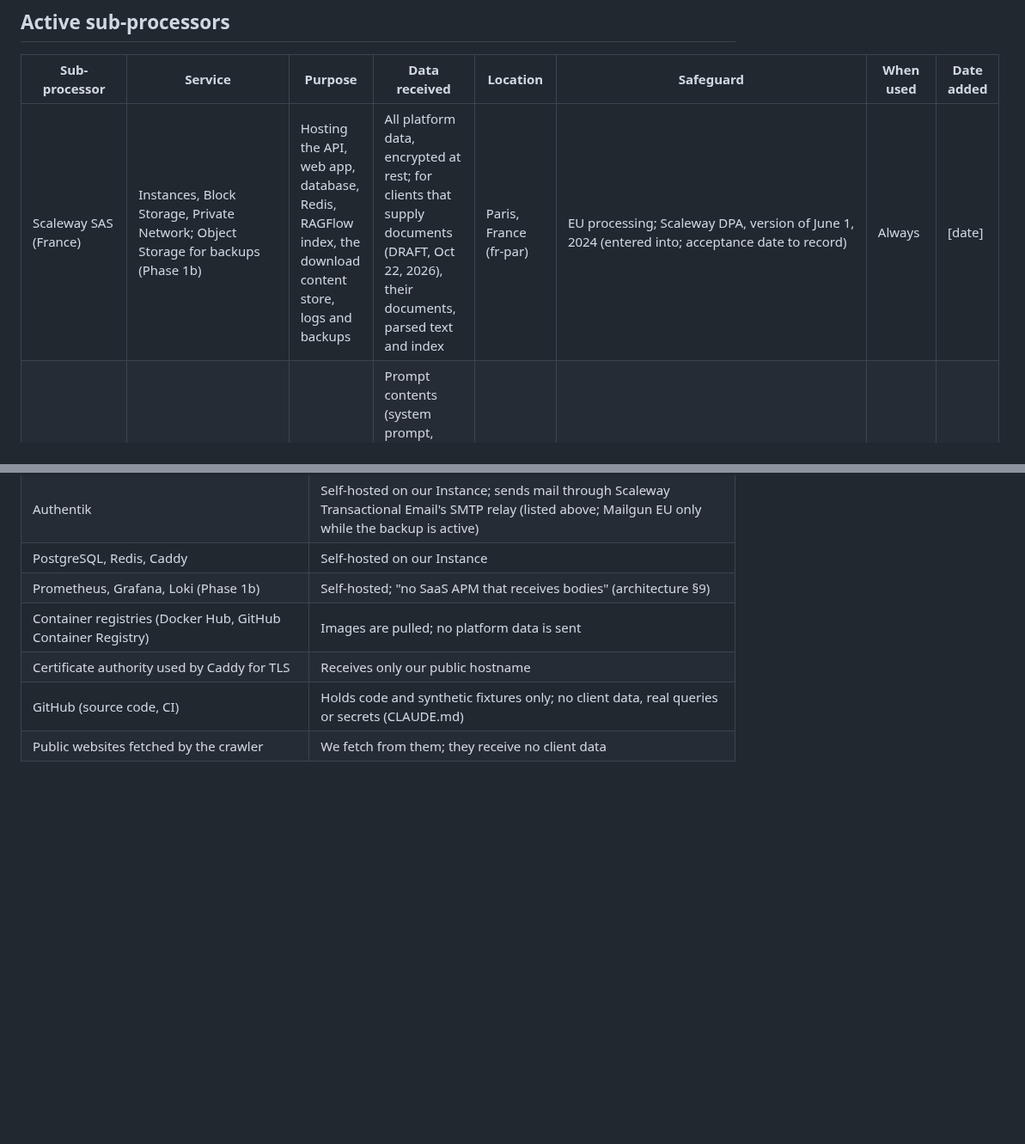
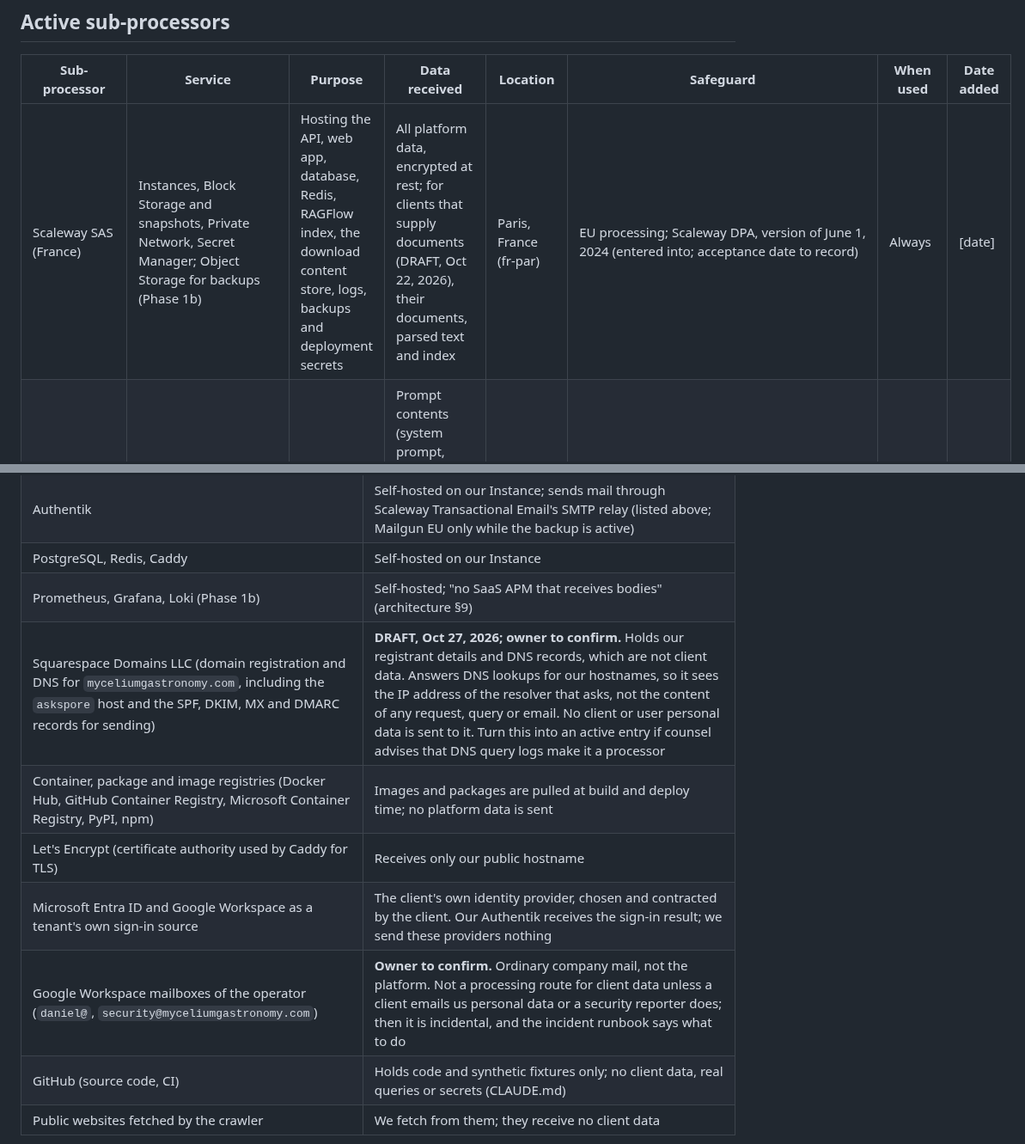
Before and after one commit to pluralfutures/ask.spore, a Markdown page: design/compliance/sub-processors.md, 2 parts joined by grey strips. Shown at 86% size. Rendered like a GitHub page; blank space fills up the shorter version.

Commit message:
Sub-processor list: record Squarespace DNS, Secret Manager and other reviewed services
Co-Authored-By: Claude Sonnet 5.5 <noreply@anthropic.com>
Claude-Session: https://claude.ai/code/session_011fsPkS3nYA4wcnvr9absC3

```diff
--- a/design/compliance/sub-processors.md
+++ b/design/compliance/sub-processors.md
@@ -14,7 +14,7 @@ Method: built from `config/models.toml` (allow-list, provider sections, catalogu
 
 | Sub-processor | Service | Purpose | Data received | Location | Safeguard | When used | Date added |
 | --- | --- | --- | --- | --- | --- | --- | --- |
-| Scaleway SAS (France) | Instances, Block Storage, Private Network; Object Storage for backups (Phase 1b) | Hosting the API, web app, database, Redis, RAGFlow index, the download content store, logs and backups | All platform data, encrypted at rest; for clients that supply documents (DRAFT, Oct 22, 2026), their documents, parsed text and index | Paris, France (fr-par) | EU processing; Scaleway DPA, version of June 1, 2024 (entered into; acceptance date to record) | Always | [date] |
+| Scaleway SAS (France) | Instances, Block Storage and snapshots, Private Network, Secret Manager; Object Storage for backups (Phase 1b) | Hosting the API, web app, database, Redis, RAGFlow index, the download content store, logs, backups and deployment secrets | All platform data, encrypted at rest; for clients that supply documents (DRAFT, Oct 22, 2026), their documents, parsed text and index | Paris, France (fr-par) | EU processing; Scaleway DPA, version of June 1, 2024 (entered into; acceptance date to record) | Always | [date] |
 | Scaleway SAS | Generative APIs (`api.scaleway.ai`), models `deepseek-v4.1-flash`, `qwen3.8-27b` | Default language-model inference, query rewrite | Prompt contents (system prompt, workspace instructions, public-source chunks and, for clients that supply documents, excerpts of their documents, conversation turns, question); no identifiers | European Union (Scaleway confirms the EU, not a named site) | EU processing; Scaleway DPA; Scaleway's published zero-retention policy for Generative APIs ("Understand the Generative APIs Privacy Policy", version of Oct 3, 2025, https://www.scaleway.com/en/docs/generative-apis/reference-content/data-privacy/); Scaleway issues no written confirmation, so the published policy is the evidence (owner, Oct 26, 2026; findings M2); provider prompt-caching treatment to confirm | Every tenant | [date] |
 | Scaleway SAS | Transactional Email, region fr-par: SMTP relay `smtp.tem.scw.cloud` for Authentik's sign-in links; HTTP API for the platform's own mail (invitations, operator notices; Phase 1b) | Sending single-use sign-in links and platform mail | Recipient email address, the link, and the service's delivery logs (email content is deleted as soon as processing ends: when the recipient server accepts it, at the first hard bounce, or after 36 hours of failed attempts; spam-classified email after 72 hours, email held by a blocked domain after 15 days, encrypted backups kept 7 days; sending metadata, logs and activity history are kept while the sending domain is active, and Scaleway plans to shorten this in 2027; webhook data 15 days; no link rewriting) | Paris, France (fr-par) | EU processing; covered by the Scaleway DPA above (owner decision Oct 20, 2026) | Always | [date] |
 | Mailgun Technologies, Inc. (Sinch), EU region — **optional backup, not active** | Transactional email: SMTP relay `smtp.eu.mailgun.org`, HTTP API `api.eu.mailgun.net`; activated only by configuration if Scaleway Transactional Email is unavailable | Sending single-use sign-in links and platform mail while active | Recipient email address, the link, and Mailgun's delivery logs (retention set to the shortest available; click and open tracking switched off) | EU region (Mailgun EU data centres) | Mailgun DPA with SCCs for any US-parent access **[reference, date accepted]**, filed before activation; EU region pinned in configuration (owner decisions Oct 19 and Oct 20, 2026) | None while inactive | [date] |
@@ -43,8 +43,11 @@ Used only for a tenant whose signed acceptance is on file and for which the oper
 | Authentik | Self-hosted on our Instance; sends mail through Scaleway Transactional Email's SMTP relay (listed above; Mailgun EU only while the backup is active) |
 | PostgreSQL, Redis, Caddy | Self-hosted on our Instance |
 | Prometheus, Grafana, Loki (Phase 1b) | Self-hosted; "no SaaS APM that receives bodies" (architecture §9) |
-| Container registries (Docker Hub, GitHub Container Registry) | Images are pulled; no platform data is sent |
-| Certificate authority used by Caddy for TLS | Receives only our public hostname |
+| Squarespace Domains LLC (domain registration and DNS for `myceliumgastronomy.com`, including the `askspore` host and the SPF, DKIM, MX and DMARC records for sending) | **DRAFT, Oct 27, 2026; owner to confirm.** Holds our registrant details and DNS records, which are not client data. Answers DNS lookups for our hostnames, so it sees the IP address of the resolver that asks, not the content of any request, query or email. No client or user personal data is sent to it. Turn this into an active entry if counsel advises that DNS query logs make it a processor |
+| Container, package and image registries (Docker Hub, GitHub Container Registry, Microsoft Container Registry, PyPI, npm) | Images and packages are pulled at build and deploy time; no platform data is sent |
+| Let's Encrypt (certificate authority used by Caddy for TLS) | Receives only our public hostname |
+| Microsoft Entra ID and Google Workspace as a tenant's own sign-in source | The client's own identity provider, chosen and contracted by the client. Our Authentik receives the sign-in result; we send these providers nothing |
+| Google Workspace mailboxes of the operator (`daniel@`, `security@myceliumgastronomy.com`) | **Owner to confirm.** Ordinary company mail, not the platform. Not a processing route for client data unless a client emails us personal data or a security reporter does; then it is incidental, and the incident runbook says what to do |
 | GitHub (source code, CI) | Holds code and synthetic fixtures only; no client data, real queries or secrets (CLAUDE.md) |
 | Public websites fetched by the crawler | We fetch from them; they receive no client data |
 
```
Also changed, not shown: other parts of design/compliance/sub-processors.md (+1 -0 lines).
